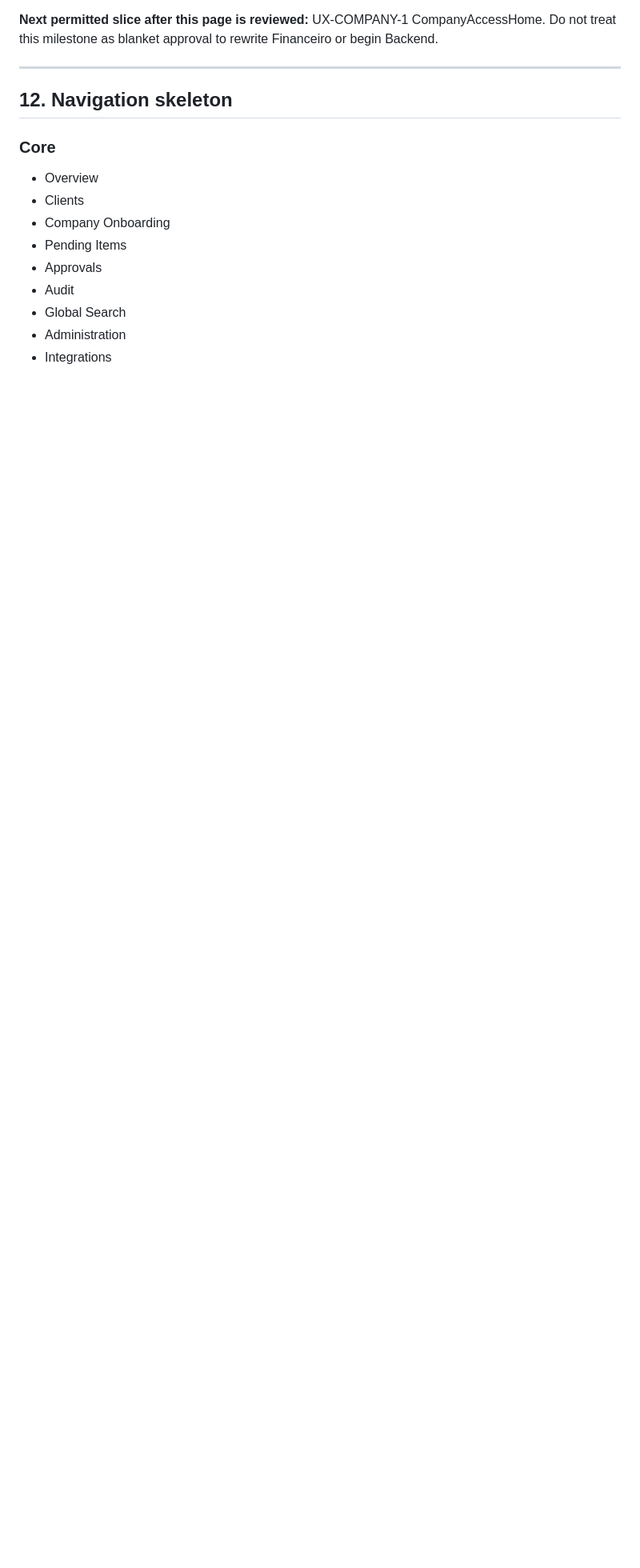
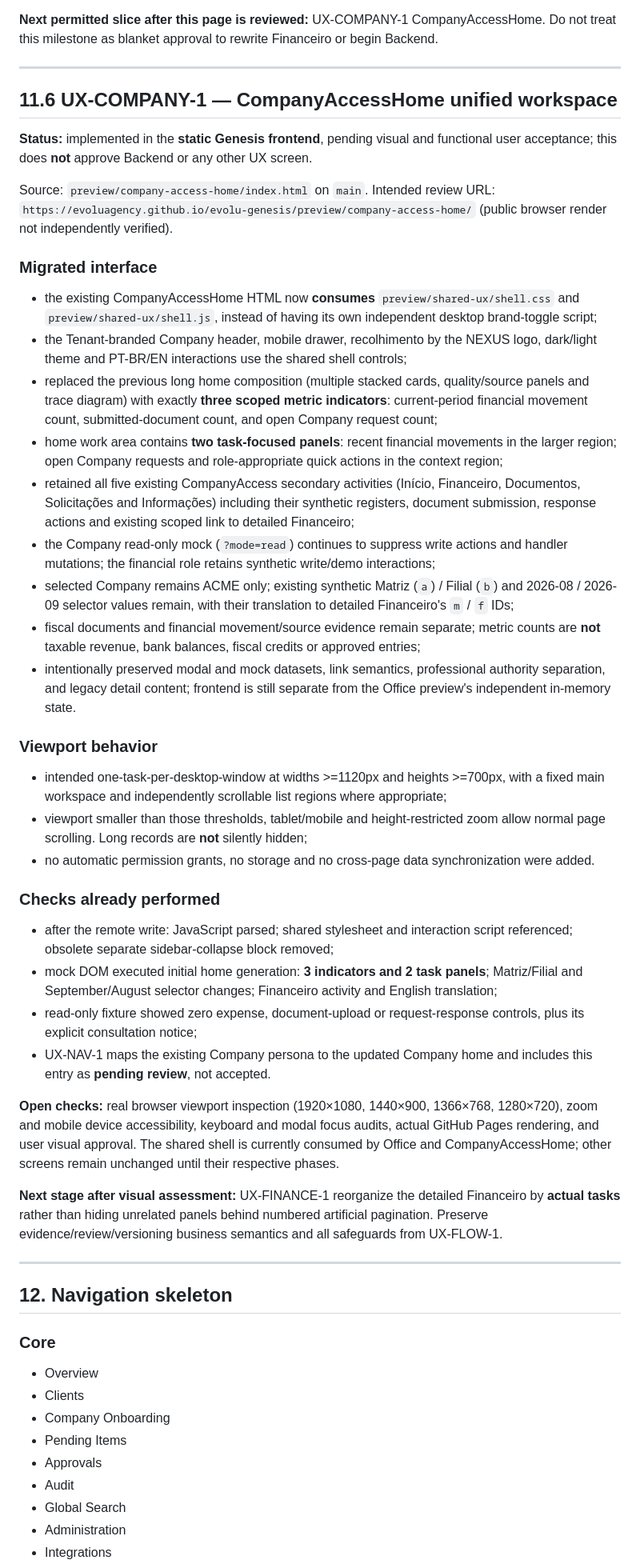
Before and after one commit to evoluagency/evolu-genesis, a Markdown page: docs/PLATFORM_ARCHITECTURE.md, the part around one of its changes. Shown at 80% size. GitHub-like rendering; blank space fills up the shorter version.

Commit message:
docs(ux): register unified CompanyAccess Home and review gates

```diff
--- a/docs/PLATFORM_ARCHITECTURE.md
+++ b/docs/PLATFORM_ARCHITECTURE.md
@@ -1784,6 +1785,43 @@ Behavior/constraints:
 Validation completed: remote file re-read, JavaScript syntax checks, static review of routes/scope and mock-DOM logic checks covering Matriz 09/2026 → Filial → Agosto → return to Matriz/September; all these checks passed. **Not yet completed:** pixel/browser render at 1920×1080, 1440×900, 1366×768, 1280×720, zoom 200%, manual keyboard/mobile acceptance, user review. Do not claim the desktop no-scroll criterion has passed without a real viewport test.
 
 **Next permitted slice after this page is reviewed:** UX-COMPANY-1 CompanyAccessHome. Do not treat this milestone as blanket approval to rewrite Financeiro or begin Backend.
+
+---
+
+## 11.6 UX-COMPANY-1 — CompanyAccessHome unified workspace
+
+**Status:** implemented in the **static Genesis frontend**, pending visual and functional user acceptance; this does **not** approve Backend or any other UX screen.
+
+Source: `preview/company-access-home/index.html` on `main`. Intended review URL: `https://evoluagency.github.io/evolu-genesis/preview/company-access-home/` (public browser render not independently verified).
+
+### Migrated interface
+
+- the existing CompanyAccessHome HTML now **consumes** `preview/shared-ux/shell.css` and `preview/shared-ux/shell.js`, instead of having its own independent desktop brand-toggle script;
+- the Tenant-branded Company header, mobile drawer, recolhimento by the NEXUS logo, dark/light theme and PT-BR/EN interactions use the shared shell controls;
+- replaced the previous long home composition (multiple stacked cards, quality/source panels and trace diagram) with exactly **three scoped metric indicators**: current-period financial movement count, submitted-document count, and open Company request count;
+- home work area contains **two task-focused panels**: recent financial movements in the larger region; open Company requests and role-appropriate quick actions in the context region;
+- retained all five existing CompanyAccess secondary activities (Início, Financeiro, Documentos, Solicitações and Informações) including their synthetic registers, document submission, response actions and existing scoped link to detailed Financeiro;
+- the Company read-only mock (`?mode=read`) continues to suppress write actions and handler mutations; the financial role retains synthetic write/demo interactions;
+- selected Company remains ACME only; existing synthetic Matriz (`a`) / Filial (`b`) and 2026-08 / 2026-09 selector values remain, with their translation to detailed Financeiro's `m` / `f` IDs;
+- fiscal documents and financial movement/source evidence remain separate; metric counts are **not** taxable revenue, bank balances, fiscal credits or approved entries;
+- intentionally preserved modal and mock datasets, link semantics, professional authority separation, and legacy detail content; frontend is still separate from the Office preview's independent in-memory state.
+
+### Viewport behavior
+
+- intended one-task-per-desktop-window at widths >=1120px and heights >=700px, with a fixed main workspace and independently scrollable list regions where appropriate;
+- viewport smaller than those thresholds, tablet/mobile and height-restricted zoom allow normal page scrolling. Long records are **not** silently hidden;
+- no automatic permission grants, no storage and no cross-page data synchronization were added.
+
+### Checks already performed
+
+- after the remote write: JavaScript parsed; shared stylesheet and interaction script referenced; obsolete separate sidebar-collapse block removed;
+- mock DOM executed initial home generation: **3 indicators and 2 task panels**; Matriz/Filial and September/August selector changes; Financeiro activity and English translation;
+- read-only fixture showed zero expense, document-upload or request-response controls, plus its explicit consultation notice;
+- UX-NAV-1 maps the existing Company persona to the updated Company home and includes this entry as **pending review**, not accepted.
+
+**Open checks:** real browser viewport inspection (1920×1080, 1440×900, 1366×768, 1280×720), zoom and mobile device accessibility, keyboard and modal focus audits, actual GitHub Pages rendering, and user visual approval. The shared shell is currently consumed by Office and CompanyAccessHome; other screens remain unchanged until their respective phases.
+
+**Next stage after visual assessment:** UX-FINANCE-1 reorganize the detailed Financeiro by **actual tasks** rather than hiding unrelated panels behind numbered artificial pagination. Preserve evidence/review/versioning business semantics and all safeguards from UX-FLOW-1.
 
 ---
 
```
Also changed, not shown: other parts of docs/PLATFORM_ARCHITECTURE.md (+11 -1 lines).
